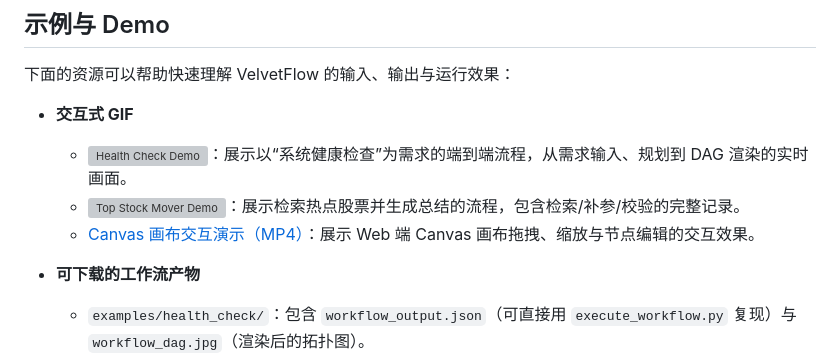
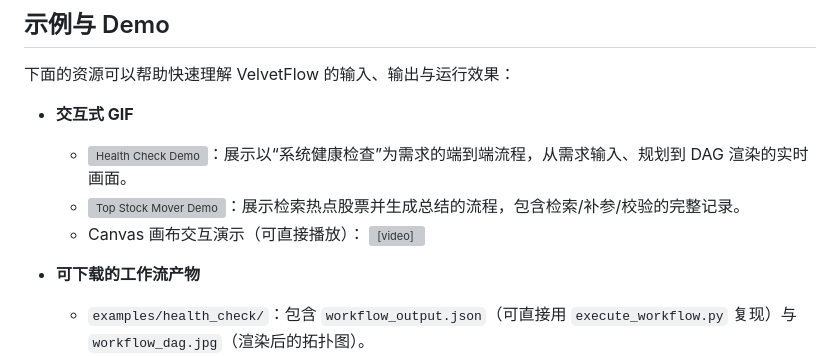
Before and after one commit to zhongkaifu/VelvetFlow, a Markdown page: README.md, the part around the change. Drawn GitHub-style; grey boxes are pictures that could not be loaded.

Commit message:
Embed canvas demo video in README

```diff
--- a/README.md
+++ b/README.md
@@ -318,7 +318,8 @@ LLM 相关节点说明：
 - **交互式 GIF**
   - [![Health Check Demo](examples/demo_health_check.gif)](examples/demo_health_check.gif)：展示以“系统健康检查”为需求的端到端流程，从需求输入、规划到 DAG 渲染的实时画面。
   - [![Top Stock Mover Demo](examples/demo_find_top_stock_mover.gif)](examples/demo_find_top_stock_mover.gif)：展示检索热点股票并生成总结的流程，包含检索/补参/校验的完整记录。
-  - [Canvas 画布交互演示（MP4）](examples/demo_canvas.MP4)：展示 Web 端 Canvas 画布拖拽、缩放与节点编辑的交互效果。
+  - Canvas 画布交互演示（可直接播放）：
+    <video src="examples/demo_canvas.MP4" controls width="640"></video>
 
 - **可下载的工作流产物**
   - `examples/health_check/`：包含 `workflow_output.json`（可直接用 `execute_workflow.py` 复现）与 `workflow_dag.jpg`（渲染后的拓扑图）。
```
